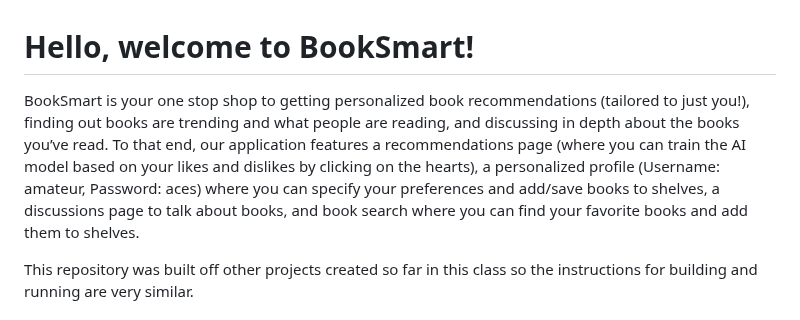
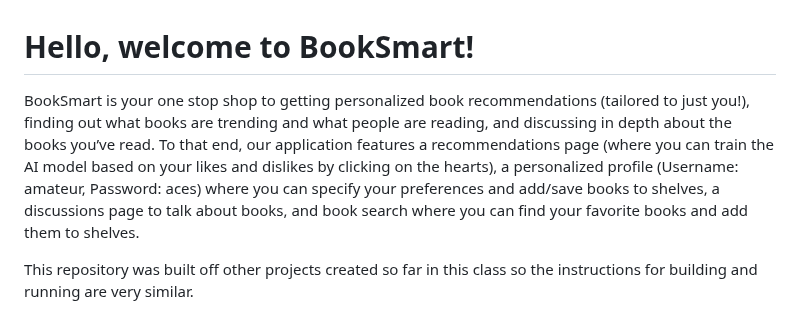
Before and after one commit to emilyeholmes/booksmart, a Markdown page: README.md, the part around the change. Rendered like a GitHub page.

```diff
--- a/README.md
+++ b/README.md
@@ -1,6 +1,6 @@
 # Hello, welcome to BookSmart!
 
-BookSmart is your one stop shop to getting personalized book recommendations (tailored to just you!), finding out books are trending and what people are reading, and discussing in depth about the books you’ve read. To that end, our application features a recommendations page (where you can train the AI model based on your likes and dislikes by clicking on the hearts), a personalized profile (Username: amateur, Password: aces) where you can specify your preferences and add/save books to shelves, a discussions page to talk about books, and book search where you can find your favorite books and add them to shelves.
+BookSmart is your one stop shop to getting personalized book recommendations (tailored to just you!), finding out what books are trending and what people are reading, and discussing in depth about the books you’ve read. To that end, our application features a recommendations page (where you can train the AI model based on your likes and dislikes by clicking on the hearts), a personalized profile (Username: amateur, Password: aces) where you can specify your preferences and add/save books to shelves, a discussions page to talk about books, and book search where you can find your favorite books and add them to shelves.
 
 This repository was built off other projects created so far in this class so the instructions for building and running are very similar.
 
```
